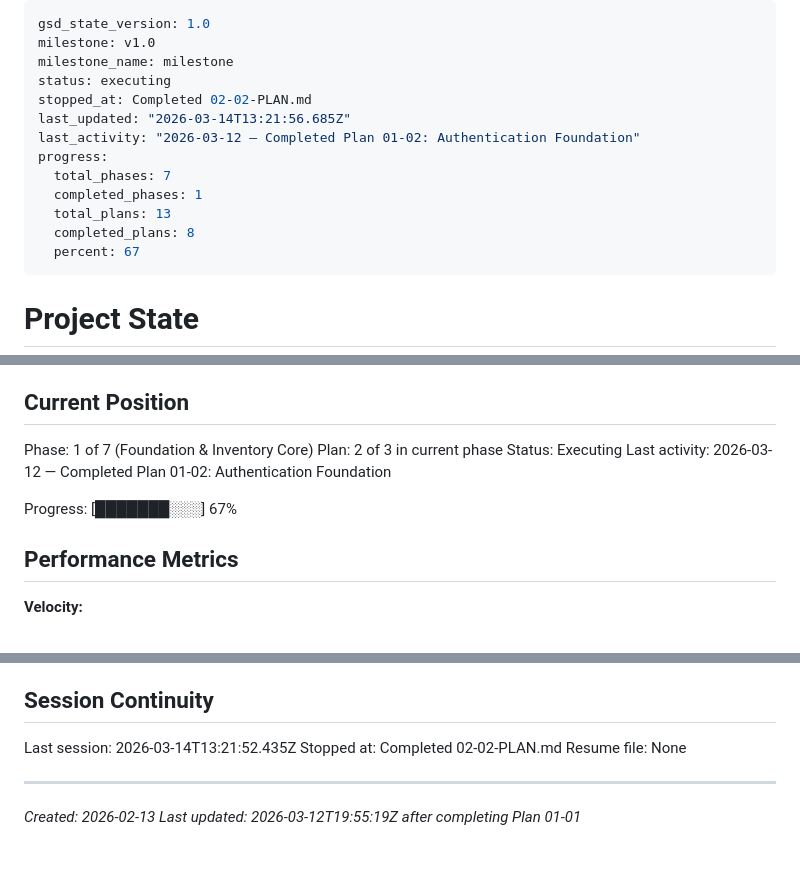
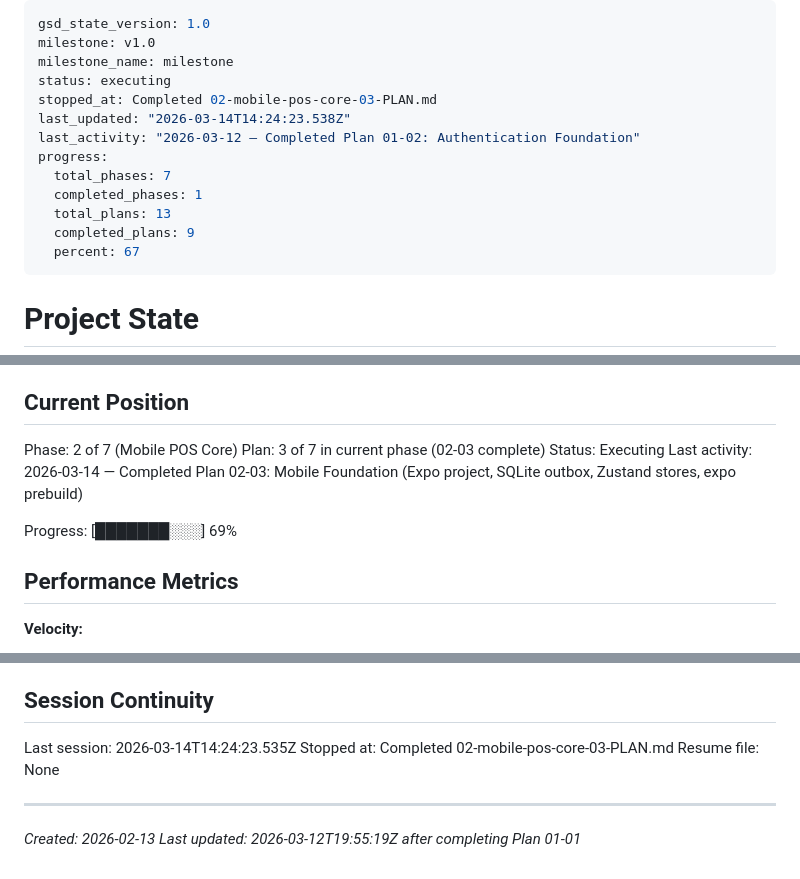
Before and after one commit to RaphaelDarras/bandPlatform, a Markdown page: .planning/STATE.md, 3 parts joined by grey strips. Rendered like a GitHub page.

Commit message:
docs(02-03): complete Mobile Foundation plan — expo prebuild verified
- Task 3 (expo prebuild) confirmed complete: android/ directory generated
- Updated SUMMARY.md to reflect all 3 tasks done
- STATE.md updated: position now Phase 2 Plan 3 complete
- ROADMAP.md updated: phase 2 shows 3/7 summaries

Co-Authored-By: Claude Sonnet 4.6 <noreply@anthropic.com>

```diff
--- a/.planning/STATE.md
+++ b/.planning/STATE.md
@@ -3,14 +3,14 @@ gsd_state_version: 1.0
 milestone: v1.0
 milestone_name: milestone
 status: executing
-stopped_at: Completed 02-02-PLAN.md
-last_updated: "2026-03-14T13:21:56.685Z"
+stopped_at: Completed 02-mobile-pos-core-03-PLAN.md
+last_updated: "2026-03-14T14:24:23.538Z"
 last_activity: "2026-03-12 — Completed Plan 01-02: Authentication Foundation"
 progress:
   total_phases: 7
   completed_phases: 1
   total_plans: 13
-  completed_plans: 8
+  completed_plans: 9
   percent: 67
 ---
 
@@ -25,12 +25,12 @@ See: .planning/PROJECT.md (updated 2026-02-13)
 
 ## Current Position
 
-Phase: 1 of 7 (Foundation & Inventory Core)
-Plan: 2 of 3 in current phase
+Phase: 2 of 7 (Mobile POS Core)
+Plan: 3 of 7 in current phase (02-03 complete)
 Status: Executing
-Last activity: 2026-03-12 — Completed Plan 01-02: Authentication Foundation
+Last activity: 2026-03-14 — Completed Plan 02-03: Mobile Foundation (Expo project, SQLite outbox, Zustand stores, expo prebuild)
 
-Progress: [███████░░░] 67%
+Progress: [███████░░░] 69%
 
 ## Performance Metrics
 
@@ -97,8 +101,8 @@ None yet.
 
 ## Session Continuity
 
-Last session: 2026-03-14T13:21:52.435Z
-Stopped at: Completed 02-02-PLAN.md
+Last session: 2026-03-14T14:24:23.535Z
+Stopped at: Completed 02-mobile-pos-core-03-PLAN.md
 Resume file: None
 
 ---
```
Also changed, not shown: other parts of .planning/STATE.md (+4 -0 lines), .planning/ROADMAP.md (+1 -1 lines), 1 other file.
